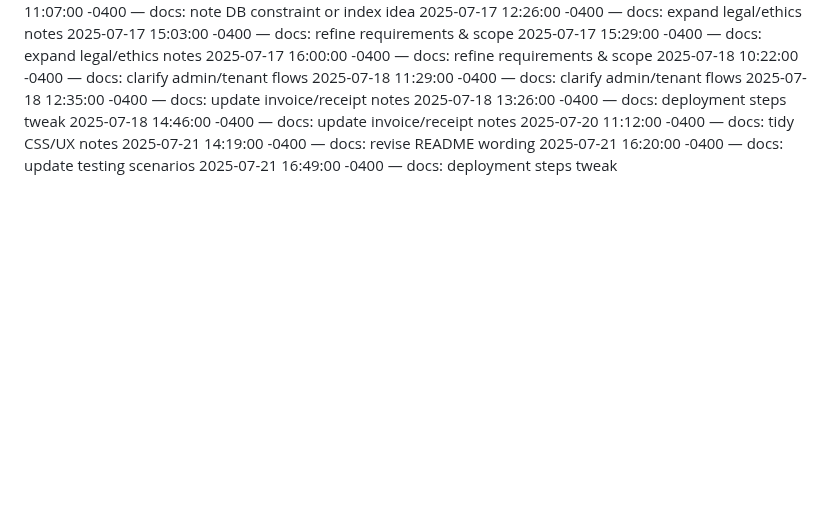
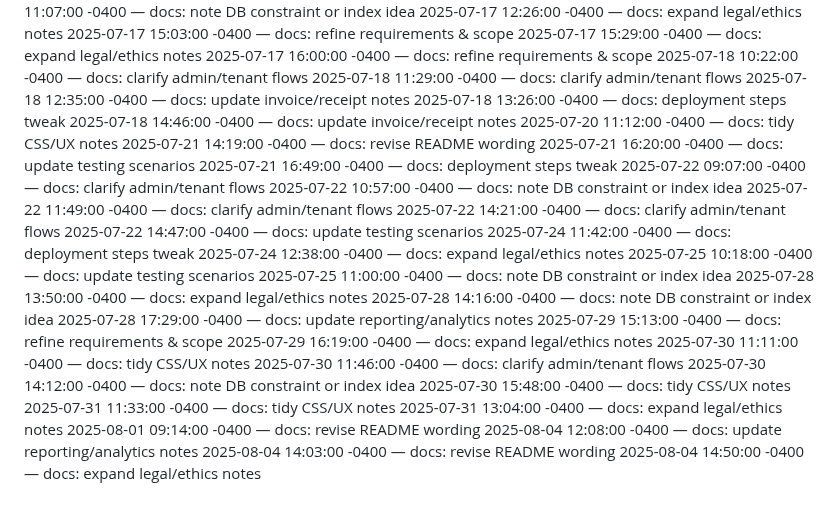
Before and after one commit to Dumisani-C/advanced_payment_and_support_system, a Markdown page: docs/CHANGELOG.md, the part around the change. Rendered like a GitHub page; blank space fills up the shorter version.

Commit message:
docs: clarify admin/tenant flows

```diff
--- a/docs/CHANGELOG.md
+++ b/docs/CHANGELOG.md
@@ -506,3 +506,27 @@
 2025-07-21 14:19:00 -0400 — docs: revise README wording
 2025-07-21 16:20:00 -0400 — docs: update testing scenarios
 2025-07-21 16:49:00 -0400 — docs: deployment steps tweak
+2025-07-22 09:07:00 -0400 — docs: clarify admin/tenant flows
+2025-07-22 10:57:00 -0400 — docs: note DB constraint or index idea
+2025-07-22 11:49:00 -0400 — docs: clarify admin/tenant flows
+2025-07-22 14:21:00 -0400 — docs: clarify admin/tenant flows
+2025-07-22 14:47:00 -0400 — docs: update testing scenarios
+2025-07-24 11:42:00 -0400 — docs: deployment steps tweak
+2025-07-24 12:38:00 -0400 — docs: expand legal/ethics notes
+2025-07-25 10:18:00 -0400 — docs: update testing scenarios
+2025-07-25 11:00:00 -0400 — docs: note DB constraint or index idea
+2025-07-28 13:50:00 -0400 — docs: expand legal/ethics notes
+2025-07-28 14:16:00 -0400 — docs: note DB constraint or index idea
+2025-07-28 17:29:00 -0400 — docs: update reporting/analytics notes
+2025-07-29 15:13:00 -0400 — docs: refine requirements & scope
+2025-07-29 16:19:00 -0400 — docs: expand legal/ethics notes
+2025-07-30 11:11:00 -0400 — docs: tidy CSS/UX notes
+2025-07-30 11:46:00 -0400 — docs: clarify admin/tenant flows
+2025-07-30 14:12:00 -0400 — docs: note DB constraint or index idea
+2025-07-30 15:48:00 -0400 — docs: tidy CSS/UX notes
+2025-07-31 11:33:00 -0400 — docs: tidy CSS/UX notes
+2025-07-31 13:04:00 -0400 — docs: expand legal/ethics notes
+2025-08-01 09:14:00 -0400 — docs: revise README wording
+2025-08-04 12:08:00 -0400 — docs: update reporting/analytics notes
+2025-08-04 14:03:00 -0400 — docs: revise README wording
+2025-08-04 14:50:00 -0400 — docs: expand legal/ethics notes
```
